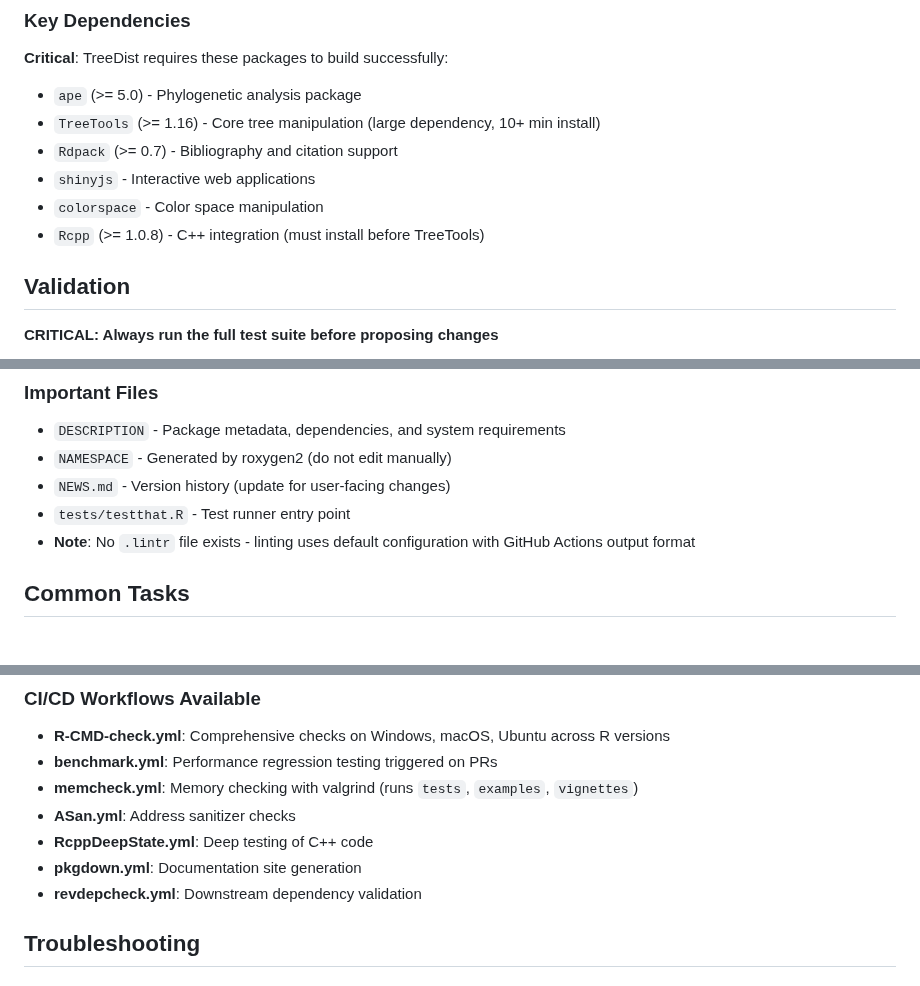
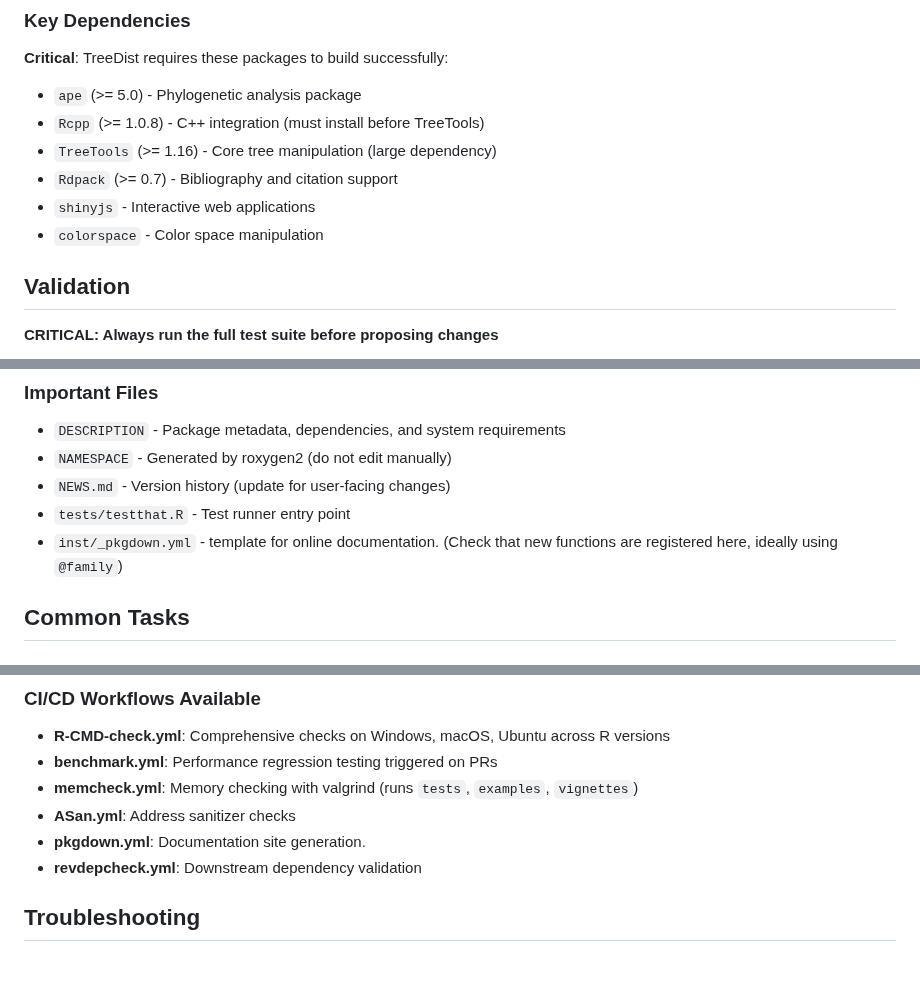
Before and after one commit to ms609/TreeDist, a Markdown page: .github/copilot-instructions.md, 3 parts joined by grey strips. Rendered like a GitHub page.

```diff
--- a/.github/copilot-instructions.md
+++ b/.github/copilot-instructions.md
@@ -97,11 +97,11 @@ TreeTools contains core functionality for tree and split manipulation, designed
 ### Key Dependencies
 **Critical**: TreeDist requires these packages to build successfully:
 - `ape` (>= 5.0) - Phylogenetic analysis package
-- `TreeTools` (>= 1.16) - Core tree manipulation (large dependency, 10+ min install)
+- `Rcpp` (>= 1.0.8) - C++ integration (must install before TreeTools)
+- `TreeTools` (>= 1.16) - Core tree manipulation (large dependency)
 - `Rdpack` (>= 0.7) - Bibliography and citation support
 - `shinyjs` - Interactive web applications
 - `colorspace` - Color space manipulation
-- `Rcpp` (>= 1.0.8) - C++ integration (must install before TreeTools)
 
 ## Validation
 
@@ -177,7 +177,8 @@ After making code changes, validate functionality by testing core phylogenetic t
 - `NAMESPACE` - Generated by roxygen2 (do not edit manually)
 - `NEWS.md` - Version history (update for user-facing changes)
 - `tests/testthat.R` - Test runner entry point
-- **Note**: No `.lintr` file exists - linting uses default configuration with GitHub Actions output format
+- `inst/_pkgdown.yml` - template for online documentation.
+    (Check that new functions are registered here, ideally using `@family`)
 
 ## Common Tasks
 ### After Making Changes
@@ -217,8 +218,7 @@ After making code changes, validate functionality by testing core phylogenetic t
 - **benchmark.yml**: Performance regression testing triggered on PRs
 - **memcheck.yml**: Memory checking with valgrind (runs `tests`, `examples`, `vignettes`)
 - **ASan.yml**: Address sanitizer checks
-- **RcppDeepState.yml**: Deep testing of C++ code
-- **pkgdown.yml**: Documentation site generation
+- **pkgdown.yml**: Documentation site generation.
 - **revdepcheck.yml**: Downstream dependency validation
 
 ## Troubleshooting
```
